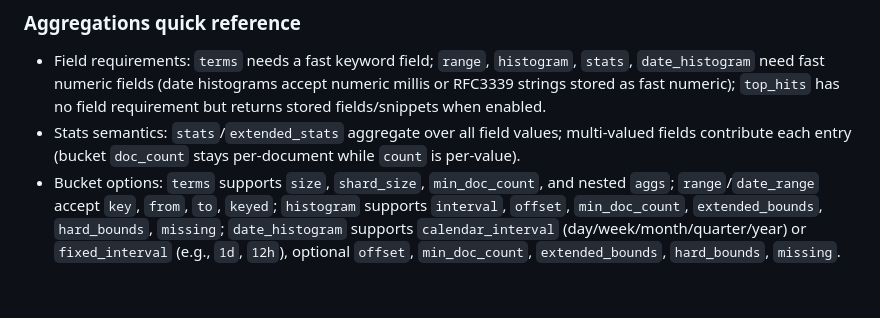
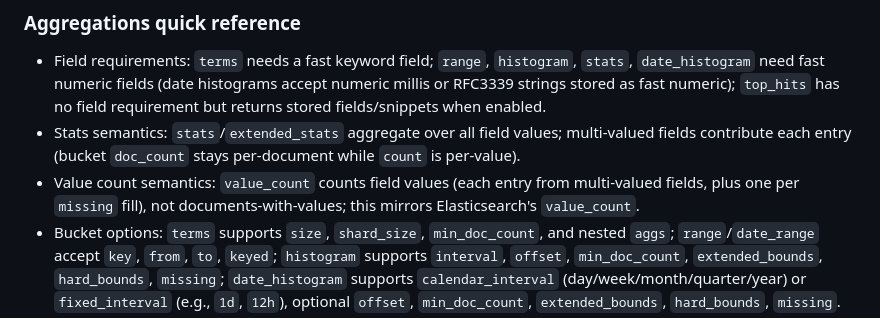
Before and after one commit to davidkelley/searchlite, a Markdown page: README.md, the part around the change. Rendered like a GitHub page; blank space fills up the shorter version.

Commit message:
docs: calling out `value_count` semantics

```diff
--- a/README.md
+++ b/README.md
@@ -121,6 +121,7 @@ If you prefer inline JSON, pass `--aggs '{"langs":{"type":"terms","field":"lang"
 ### Aggregations quick reference
 - Field requirements: `terms` needs a fast keyword field; `range`, `histogram`, `stats`, `date_histogram` need fast numeric fields (date histograms accept numeric millis or RFC3339 strings stored as fast numeric); `top_hits` has no field requirement but returns stored fields/snippets when enabled.
 - Stats semantics: `stats`/`extended_stats` aggregate over all field values; multi-valued fields contribute each entry (bucket `doc_count` stays per-document while `count` is per-value).
+- Value count semantics: `value_count` counts field values (each entry from multi-valued fields, plus one per `missing` fill), not documents-with-values; this mirrors Elasticsearch's `value_count`.
 - Bucket options: `terms` supports `size`, `shard_size`, `min_doc_count`, and nested `aggs`; `range`/`date_range` accept `key`, `from`, `to`, `keyed`; `histogram` supports `interval`, `offset`, `min_doc_count`, `extended_bounds`, `hard_bounds`, `missing`; `date_histogram` supports `calendar_interval` (day/week/month/quarter/year) or `fixed_interval` (e.g., `1d`, `12h`), optional `offset`, `min_doc_count`, `extended_bounds`, `hard_bounds`, `missing`.
 - Top hits: `{"type":"top_hits","size":N,"from":M,"fields":["field1",...],"highlight_field":"body"}` returns sorted hits per bucket with `total` and optional snippets.
 - Aggregations run over all matched documents (not just top-k); when `--limit 0` the search skips hit ranking and only returns `aggregations`.
```
